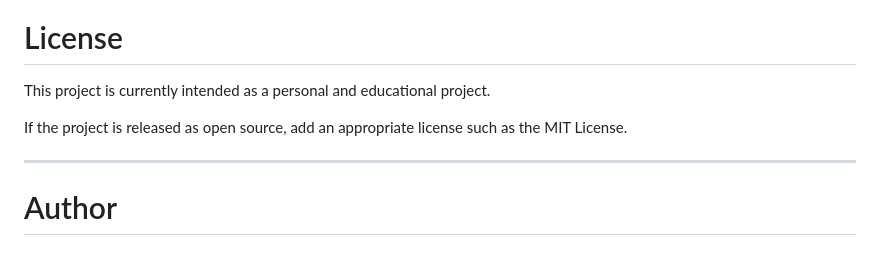
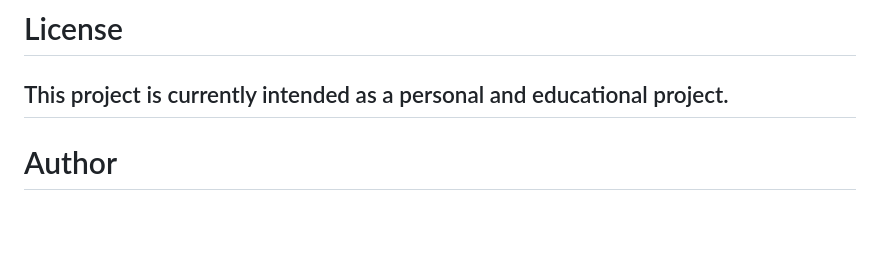
Before and after one commit to thisIsAyushFr/StudyLens, a Markdown page: README.md, the part around the change. GitHub-like rendering; blank space fills up the shorter version.

```diff
--- a/README.md
+++ b/README.md
@@ -702,9 +702,6 @@ Open a pull request from your feature branch to the main branch.
 # License
 
 This project is currently intended as a personal and educational project.
-
-If the project is released as open source, add an appropriate license such as the MIT License.
-
 ---
 
 # Author
```
